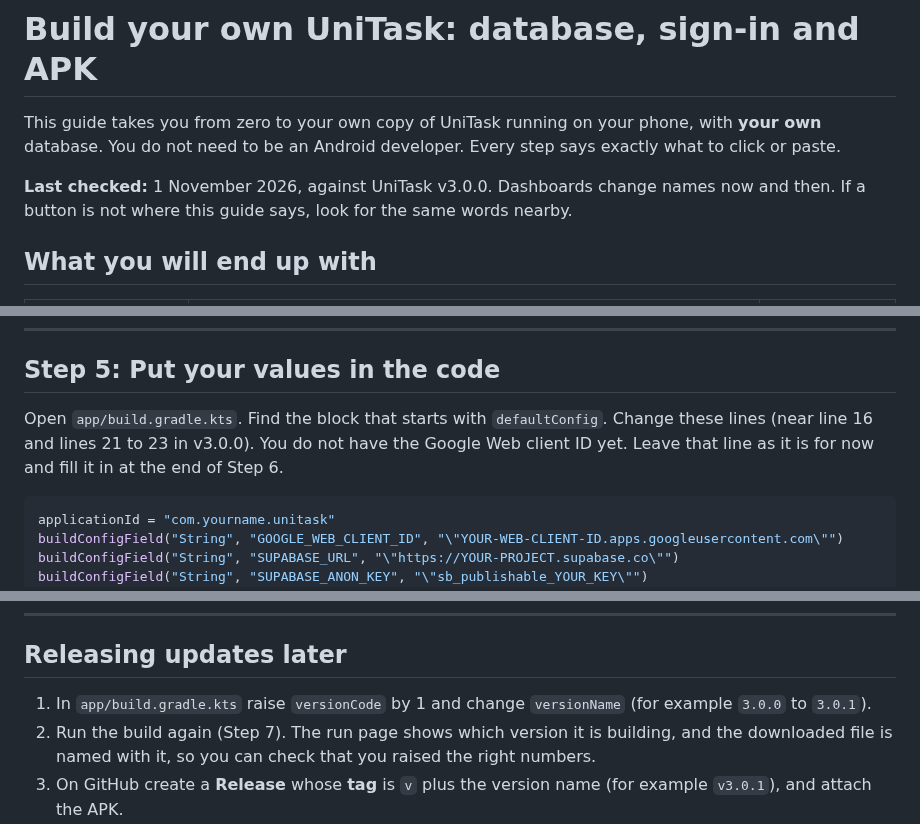
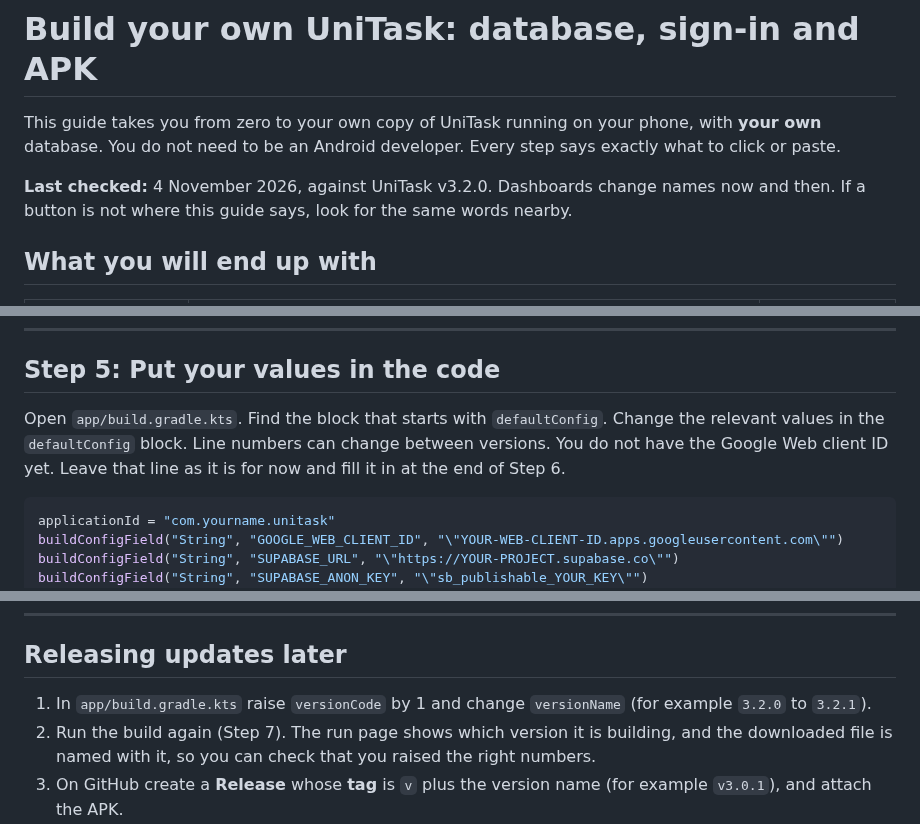
Before and after one commit to ahmad-maqsood/unitask, a Markdown page: SETUP_GUIDE.md, 3 parts joined by grey strips. Rendered like a GitHub page.

Commit message:
docs: refresh setup guide for v3.2.0

````diff
--- a/SETUP_GUIDE.md
+++ b/SETUP_GUIDE.md
@@ -2,7 +2,7 @@
 
 This guide takes you from zero to your own copy of UniTask running on your phone, with **your own** database. You do not need to be an Android developer. Every step says exactly what to click or paste.
 
-**Last checked:** 1 November 2026, against UniTask v3.0.0. Dashboards change names now and then. If a button is not where this guide says, look for the same words nearby.
+**Last checked:** 4 November 2026, against UniTask v3.2.0. Dashboards change names now and then. If a button is not where this guide says, look for the same words nearby.
 
 ## What you will end up with
 
@@ -756,7 +756,7 @@ On Windows the file is `C:\Users\YOUR-NAME\.android\debug.keystore`.
 
 ## Step 5: Put your values in the code
 
-Open `app/build.gradle.kts`. Find the block that starts with `defaultConfig`. Change these lines (near line 16 and lines 21 to 23 in v3.0.0). You do not have the Google Web client ID yet. Leave that line as it is for now and fill it in at the end of Step 6.
+Open `app/build.gradle.kts`. Find the block that starts with `defaultConfig`. Change the relevant values in the `defaultConfig` block. Line numbers can change between versions. You do not have the Google Web client ID yet. Leave that line as it is for now and fill it in at the end of Step 6.
 
 ```kotlin
 applicationId = "com.yourname.unitask"
@@ -977,7 +977,7 @@ GitHub switches off scheduled workflows in a public repository after 60 days wit
 
 ## Releasing updates later
 
-1. In `app/build.gradle.kts` raise `versionCode` by 1 and change `versionName` (for example `3.0.0` to `3.0.1`).
+1. In `app/build.gradle.kts` raise `versionCode` by 1 and change `versionName` (for example `3.2.0` to `3.2.1`).
 2. Run the build again (Step 7). The run page shows which version it is building, and the downloaded file is named with it, so you can check that you raised the right numbers.
 3. On GitHub create a **Release** whose **tag** is `v` plus the version name (for example `v3.0.1`), and attach the APK.
 
````
